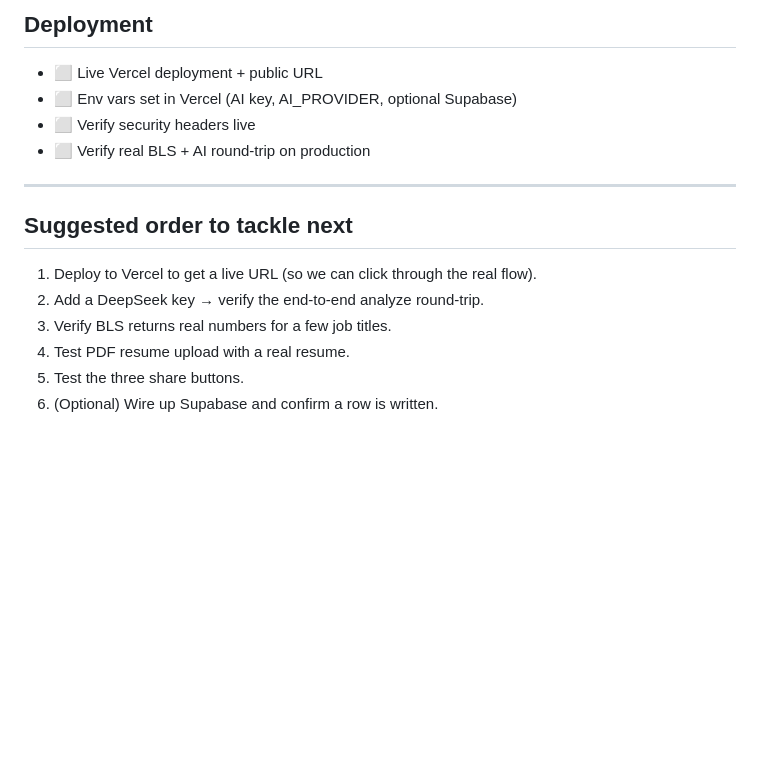
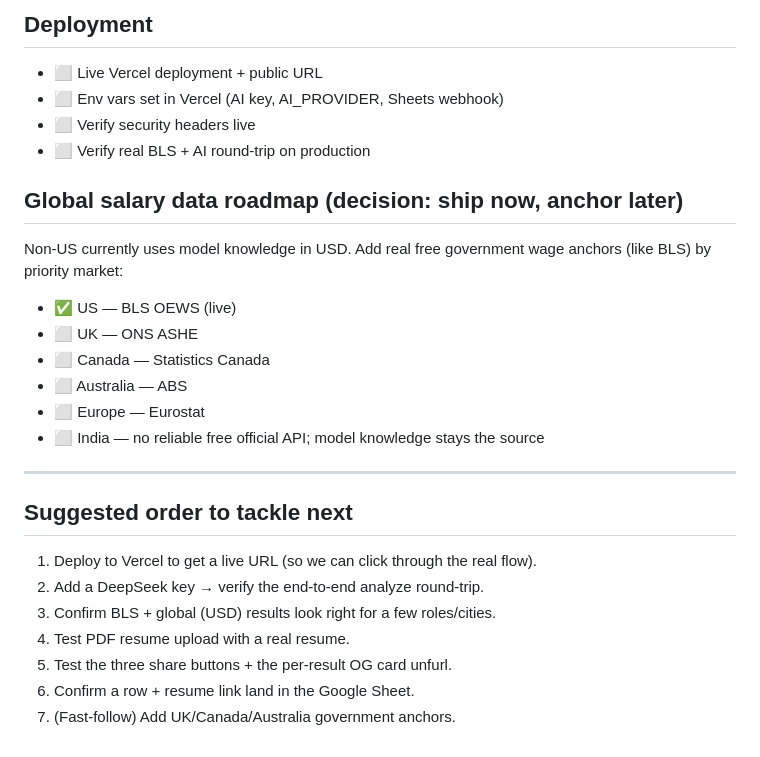
Before and after one commit to rethinkwithroy/Am-I-Underpaid-, a Markdown page: FUNCTIONS.md, the part around the change. Rendered like a GitHub page; blank space fills up the shorter version.

Commit message:
Track global salary-data roadmap (ship now, add gov anchors later)
https://claude.ai/code/session_01T678CRL1Gb71rPa4U4bp8A

```diff
--- a/FUNCTIONS.md
+++ b/FUNCTIONS.md
@@ -65,16 +65,27 @@ Legend: ✅ done · 🟡 built, not yet verified end-to-end with real keys ·
 
 ## Deployment
 - ⬜ Live Vercel deployment + public URL
-- ⬜ Env vars set in Vercel (AI key, AI_PROVIDER, optional Supabase)
+- ⬜ Env vars set in Vercel (AI key, AI_PROVIDER, Sheets webhook)
 - ⬜ Verify security headers live
 - ⬜ Verify real BLS + AI round-trip on production
+
+## Global salary data roadmap (decision: ship now, anchor later)
+Non-US currently uses model knowledge in USD. Add real free government wage
+anchors (like BLS) by priority market:
+- ✅ US — BLS OEWS (live)
+- ⬜ UK — ONS ASHE
+- ⬜ Canada — Statistics Canada
+- ⬜ Australia — ABS
+- ⬜ Europe — Eurostat
+- ⬜ India — no reliable free official API; model knowledge stays the source
 
 ---
 
 ## Suggested order to tackle next
 1. Deploy to Vercel to get a live URL (so we can click through the real flow).
 2. Add a DeepSeek key → verify the end-to-end analyze round-trip.
-3. Verify BLS returns real numbers for a few job titles.
+3. Confirm BLS + global (USD) results look right for a few roles/cities.
 4. Test PDF resume upload with a real resume.
-5. Test the three share buttons.
-6. (Optional) Wire up Supabase and confirm a row is written.
+5. Test the three share buttons + the per-result OG card unfurl.
+6. Confirm a row + resume link land in the Google Sheet.
+7. (Fast-follow) Add UK/Canada/Australia government anchors.
```
